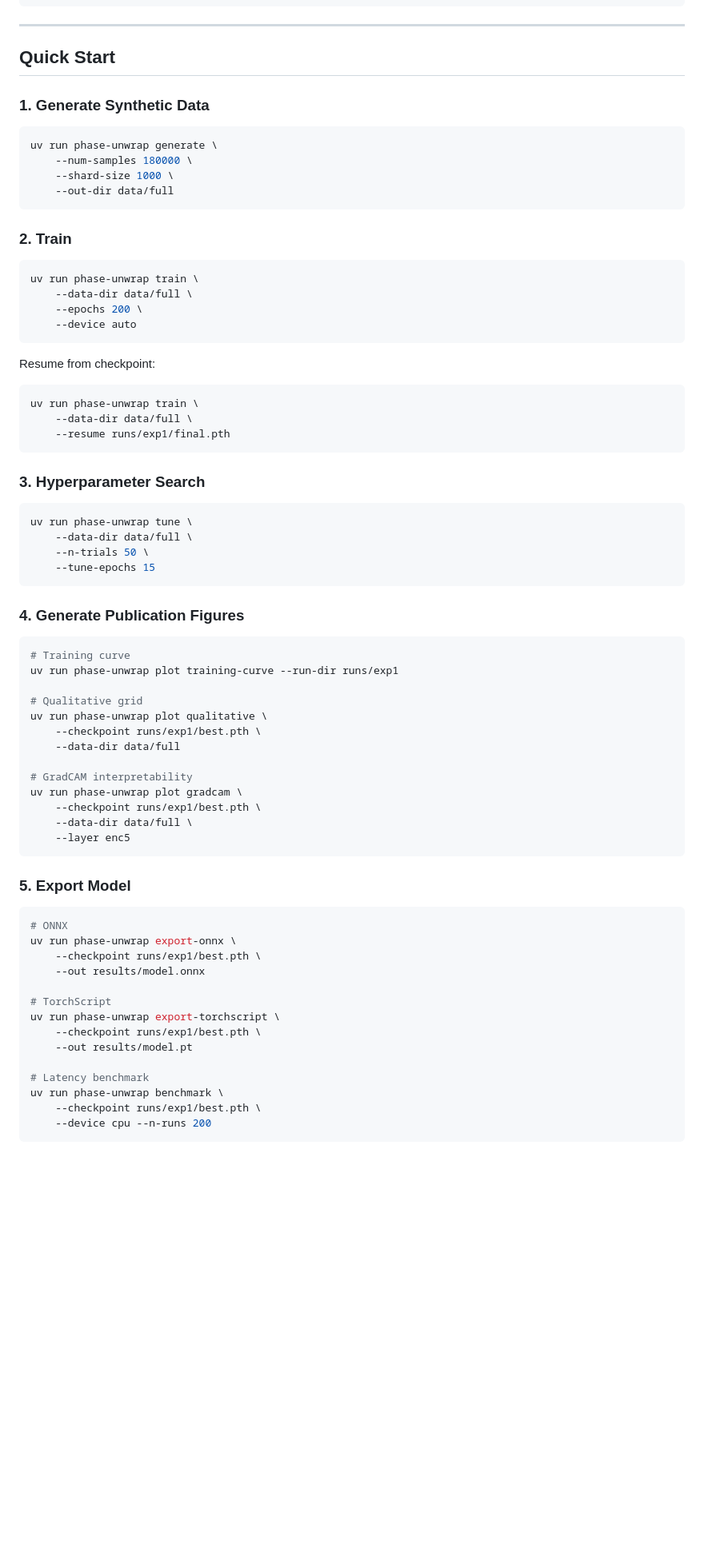
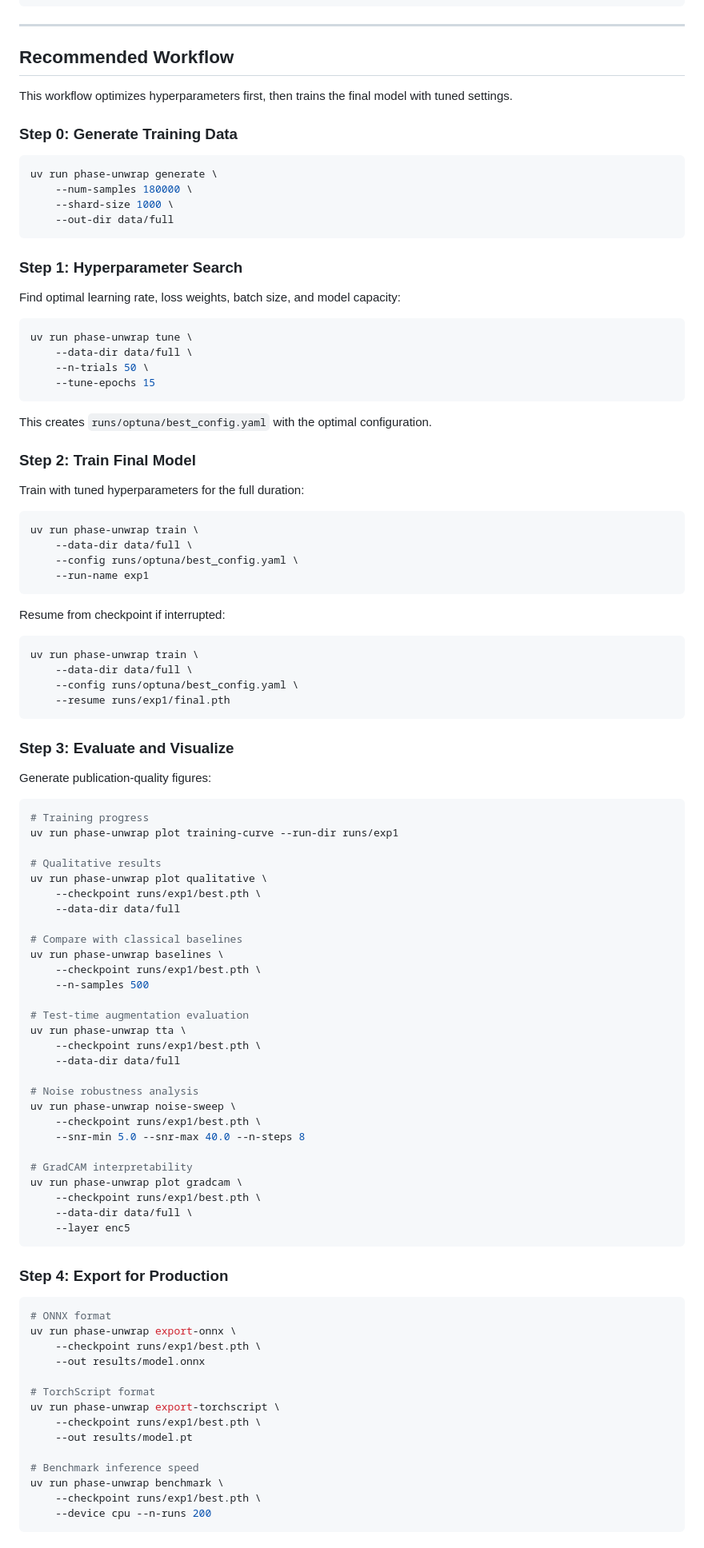
Before and after one commit to sattary/ali_proj, a Markdown page: README.md, the part around one of its changes. Shown at 80% size. Drawn GitHub-style; blank space fills up the shorter version.

````diff
--- a/README.md
+++ b/README.md
@@ -115,9 +115,11 @@ uv sync
 
 ---
 
-## Quick Start
+## Recommended Workflow
 
-### 1. Generate Synthetic Data
+This workflow optimizes hyperparameters first, then trains the final model with tuned settings.
+
+### Step 0: Generate Training Data
 
 ```bash
 uv run phase-unwrap generate \
@@ -126,24 +128,9 @@ uv run phase-unwrap generate \
     --out-dir data/full
 ```
 
-### 2. Train
+### Step 1: Hyperparameter Search
 
-```bash
-uv run phase-unwrap train \
-    --data-dir data/full \
-    --epochs 200 \
-    --device auto
-```
-
-Resume from checkpoint:
-
-```bash
-uv run phase-unwrap train \
-    --data-dir data/full \
-    --resume runs/exp1/final.pth
-```
-
-### 3. Hyperparameter Search
+Find optimal learning rate, loss weights, batch size, and model capacity:
 
 ```bash
 uv run phase-unwrap tune \
@@ -152,16 +139,55 @@ uv run phase-unwrap tune \
     --tune-epochs 15
 ```
 
-### 4. Generate Publication Figures
+This creates `runs/optuna/best_config.yaml` with the optimal configuration.
+
+### Step 2: Train Final Model
+
+Train with tuned hyperparameters for the full duration:
 
 ```bash
-# Training curve
+uv run phase-unwrap train \
+    --data-dir data/full \
+    --config runs/optuna/best_config.yaml \
+    --run-name exp1
+```
+
+Resume from checkpoint if interrupted:
+
+```bash
+uv run phase-unwrap train \
+    --data-dir data/full \
+    --config runs/optuna/best_config.yaml \
+    --resume runs/exp1/final.pth
+```
+
+### Step 3: Evaluate and Visualize
+
+Generate publication-quality figures:
+
+```bash
+# Training progress
 uv run phase-unwrap plot training-curve --run-dir runs/exp1
 
-# Qualitative grid
+# Qualitative results
 uv run phase-unwrap plot qualitative \
     --checkpoint runs/exp1/best.pth \
     --data-dir data/full
+
+# Compare with classical baselines
+uv run phase-unwrap baselines \
+    --checkpoint runs/exp1/best.pth \
+    --n-samples 500
+
+# Test-time augmentation evaluation
+uv run phase-unwrap tta \
+    --checkpoint runs/exp1/best.pth \
+    --data-dir data/full
+
+# Noise robustness analysis
+uv run phase-unwrap noise-sweep \
+    --checkpoint runs/exp1/best.pth \
+    --snr-min 5.0 --snr-max 40.0 --n-steps 8
 
 # GradCAM interpretability
 uv run phase-unwrap plot gradcam \
@@ -170,20 +196,20 @@ uv run phase-unwrap plot gradcam \
     --layer enc5
 ```
 
-### 5. Export Model
+### Step 4: Export for Production
 
 ```bash
-# ONNX
+# ONNX format
 uv run phase-unwrap export-onnx \
     --checkpoint runs/exp1/best.pth \
     --out results/model.onnx
 
-# TorchScript
+# TorchScript format
 uv run phase-unwrap export-torchscript \
     --checkpoint runs/exp1/best.pth \
     --out results/model.pt
 
-# Latency benchmark
+# Benchmark inference speed
 uv run phase-unwrap benchmark \
     --checkpoint runs/exp1/best.pth \
     --device cpu --n-runs 200
````
Also changed, not shown: other parts of README.md (+57 -29 lines).
